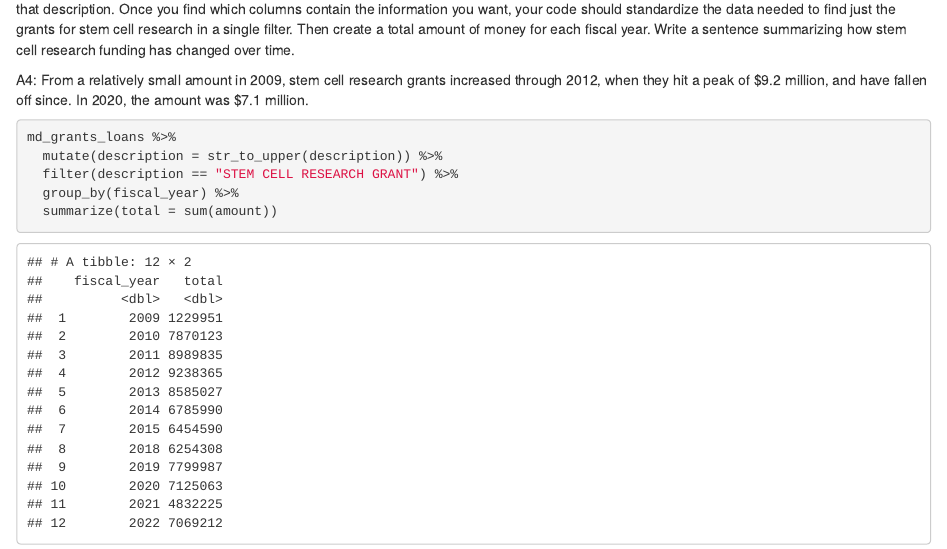
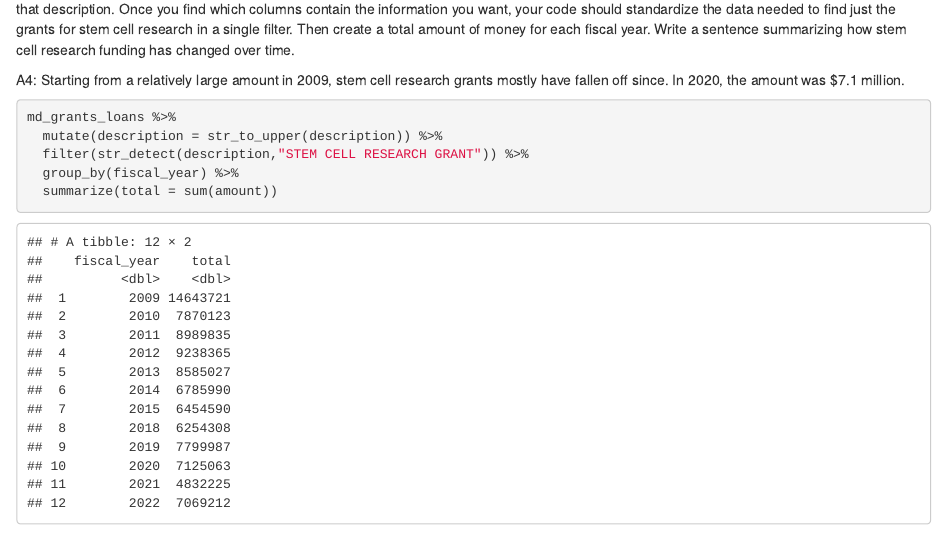
Before and after one commit to dwillis/datajournalismbook-maryland, an R Markdown document (labs/lab_03/lab_03_key.rmd): the page in a window 1100 px wide, from 1960 px down. Rendered offline with R 4.5, knitr and Pandoc, with nearby package versions; some code elsewhere in the file could not run offline; column names are cleaned by a stand-in for the janitor package.

Commit message:
better key

````diff
--- a/labs/lab_03/lab_03_key.rmd
+++ b/labs/lab_03/lab_03_key.rmd
@@ -71,12 +71,12 @@ md_payments %>%
 
 Q4: You want to understand how much state grant money went to stem cell research projects each fiscal year. Search the data to find grants that fit that description. Once you find which columns contain the information you want, your code should standardize the data needed to find just the grants for stem cell research in a single filter. Then create a total amount of money for each fiscal year. Write a sentence summarizing how stem cell research funding has changed over time.
 
-A4: From a relatively small amount in 2009, stem cell research grants increased through 2012, when they hit a peak of $9.2 million, and have fallen off since. In 2020, the amount was $7.1 million.
+A4: Starting from a relatively large amount in 2009, stem cell research grants mostly have fallen off since. In 2020, the amount was $7.1 million.
 
 ```{r}
 md_grants_loans %>%
   mutate(description = str_to_upper(description)) %>%
-  filter(description == "STEM CELL RESEARCH GRANT") %>%
+  filter(str_detect(description,"STEM CELL RESEARCH GRANT")) %>%
   group_by(fiscal_year) %>%
   summarize(total = sum(amount))
 ```
````
